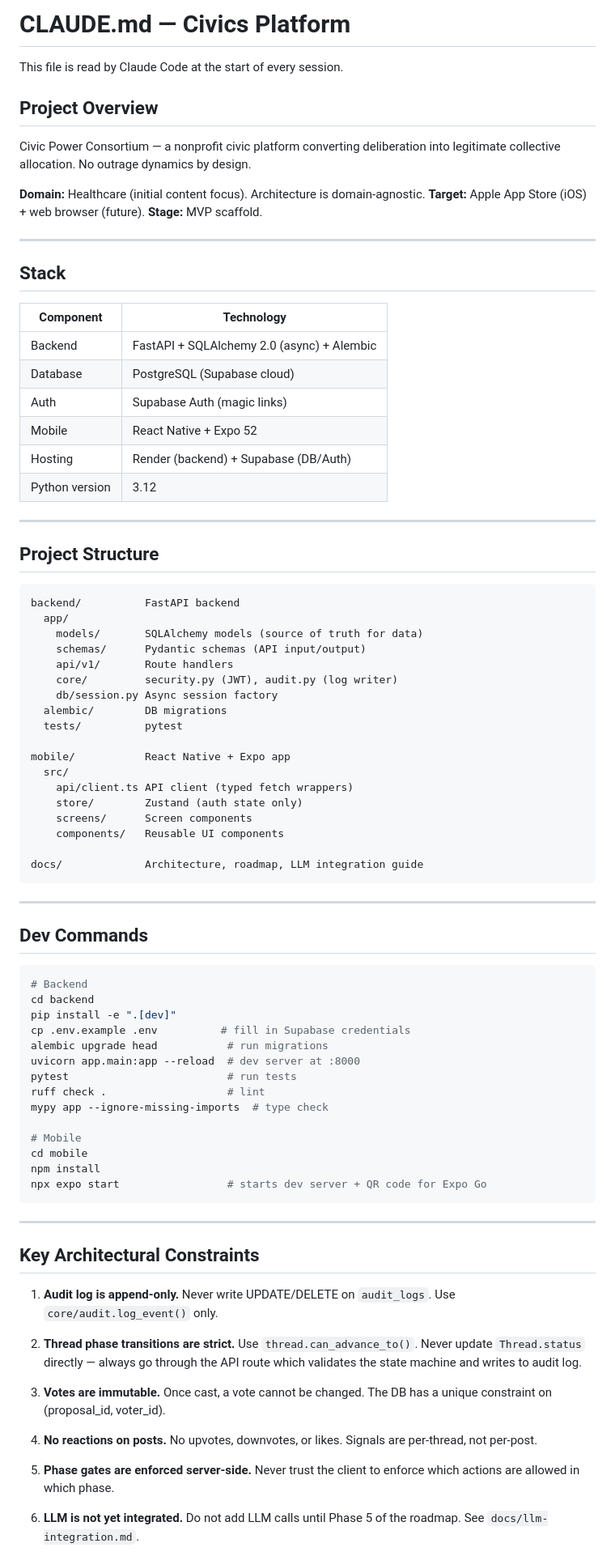
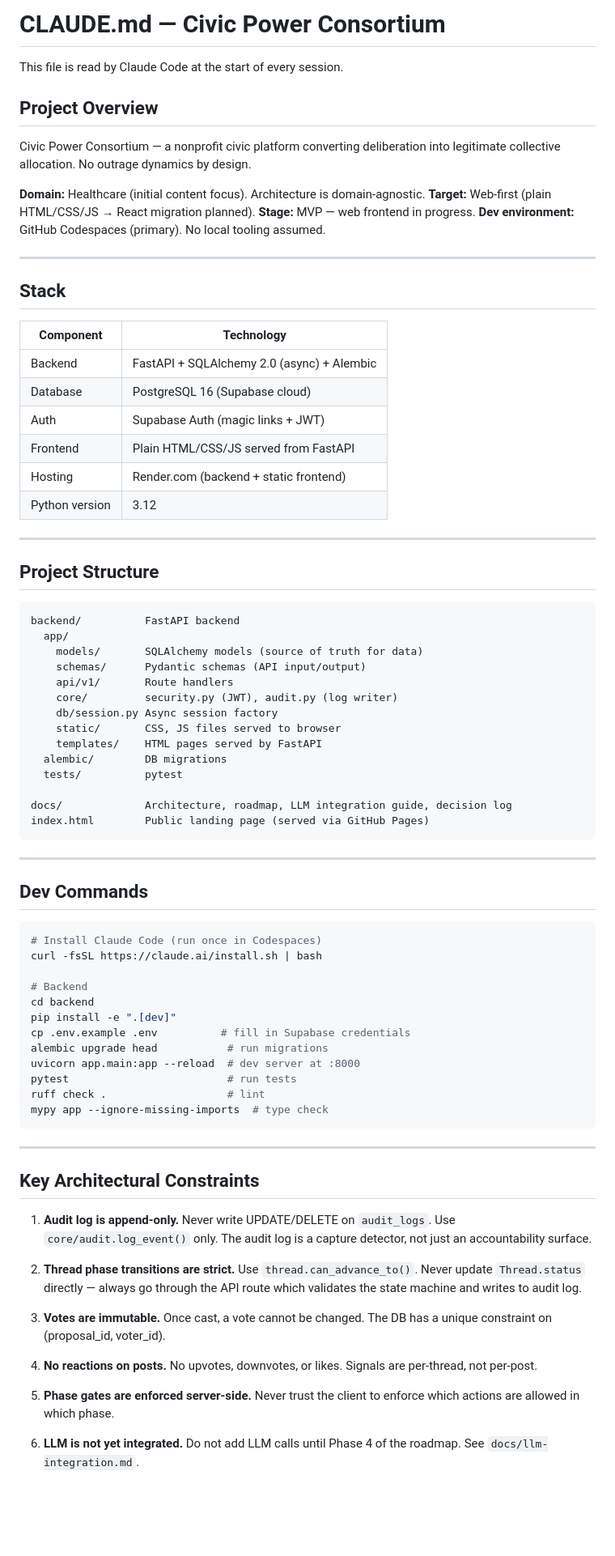
Before and after one commit to jacksuter12/civic-platform-mvp, a Markdown page: CLAUDE.md, the part around one of its changes. Shown at 81% size. Drawn GitHub-style; blank space fills up the shorter version.

Commit message:
Revise CLAUDE.md for project and tech updates
Updated project details, technology stack, and conventions in CLAUDE.md.

````diff
--- a/CLAUDE.md
+++ b/CLAUDE.md
@@ -1,4 +1,4 @@
-# CLAUDE.md — Civics Platform
+# CLAUDE.md — Civic Power Consortium
 
 This file is read by Claude Code at the start of every session.
 
@@ -8,8 +8,9 @@ Civic Power Consortium — a nonprofit civic platform converting deliberation
 into legitimate collective allocation. No outrage dynamics by design.
 
 **Domain:** Healthcare (initial content focus). Architecture is domain-agnostic.
-**Target:** Apple App Store (iOS) + web browser (future).
-**Stage:** MVP scaffold.
+**Target:** Web-first (plain HTML/CSS/JS → React migration planned).
+**Stage:** MVP — web frontend in progress.
+**Dev environment:** GitHub Codespaces (primary). No local tooling assumed.
 
 ---
 
@@ -18,16 +19,15 @@ into legitimate collective allocation. No outrage dynamics by design.
 | Component | Technology |
 |---|---|
 | Backend | FastAPI + SQLAlchemy 2.0 (async) + Alembic |
-| Database | PostgreSQL (Supabase cloud) |
-| Auth | Supabase Auth (magic links) |
-| Mobile | React Native + Expo 52 |
-| Hosting | Render (backend) + Supabase (DB/Auth) |
+| Database | PostgreSQL 16 (Supabase cloud) |
+| Auth | Supabase Auth (magic links + JWT) |
+| Frontend | Plain HTML/CSS/JS served from FastAPI |
+| Hosting | Render.com (backend + static frontend) |
 | Python version | 3.12 |
 
 ---
 
 ## Project Structure
-
 ```
 backend/          FastAPI backend
   app/
@@ -36,24 +36,22 @@ backend/          FastAPI backend
     api/v1/       Route handlers
     core/         security.py (JWT), audit.py (log writer)
     db/session.py Async session factory
+    static/       CSS, JS files served to browser
+    templates/    HTML pages served by FastAPI
   alembic/        DB migrations
   tests/          pytest
 
-mobile/           React Native + Expo app
-  src/
-    api/client.ts API client (typed fetch wrappers)
-    store/        Zustand (auth state only)
-    screens/      Screen components
-    components/   Reusable UI components
-
-docs/             Architecture, roadmap, LLM integration guide
+docs/             Architecture, roadmap, LLM integration guide, decision log
+index.html        Public landing page (served via GitHub Pages)
 ```
 
 ---
 
 ## Dev Commands
+```bash
+# Install Claude Code (run once in Codespaces)
+curl -fsSL https://claude.ai/install.sh | bash
 
-```bash
 # Backend
 cd backend
 pip install -e ".[dev]"
@@ -63,11 +61,6 @@ uvicorn app.main:app --reload  # dev server at :8000
 pytest                         # run tests
 ruff check .                   # lint
 mypy app --ignore-missing-imports  # type check
-
-# Mobile
-cd mobile
-npm install
-npx expo start                 # starts dev server + QR code for Expo Go
 ```
 
 ---
@@ -75,7 +68,8 @@ npx expo start                 # starts dev server + QR code for Expo Go
 ## Key Architectural Constraints
 
 1. **Audit log is append-only.** Never write UPDATE/DELETE on `audit_logs`.
-   Use `core/audit.log_event()` only.
+   Use `core/audit.log_event()` only. The audit log is a capture detector,
+   not just an accountability surface.
 
 2. **Thread phase transitions are strict.** Use `thread.can_advance_to()`.
    Never update `Thread.status` directly — always go through the API route
@@ -90,5 +84,5 @@ npx expo start                 # starts dev server + QR code for Expo Go
 5. **Phase gates are enforced server-side.** Never trust the client to
    enforce which actions are allowed in which phase.
 
-6. **LLM is not yet integrated.** Do not add LLM calls until Phase 5
+6. **LLM is not yet integrated.** Do not add LLM calls until Phase 4
    of the roadmap. See `docs/llm-integration.md`.
````
Also changed, not shown: other parts of CLAUDE.md (+11 -2 lines).
